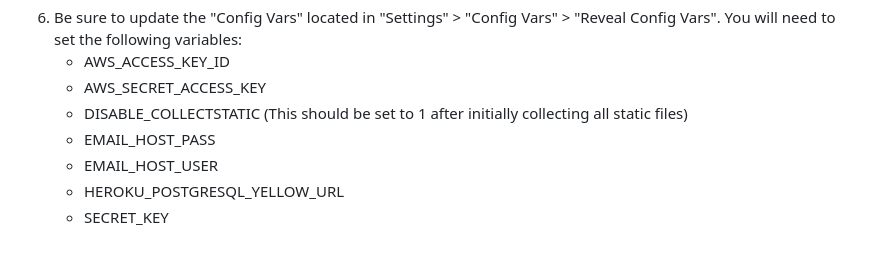
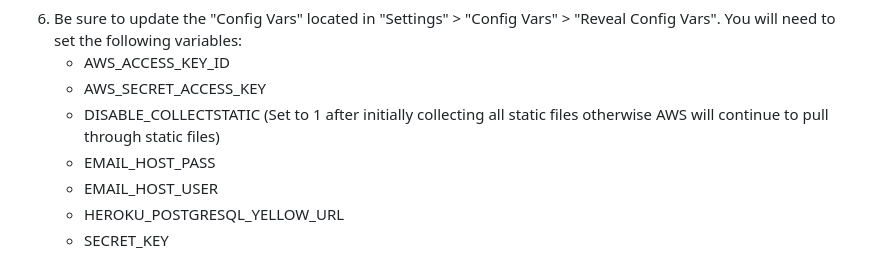
Before and after one commit to ofemiashiru/CI_MS4_ASHTECHS, a Markdown page: README.md, the part around the change. Rendered like a GitHub page.

Commit message:
readme: update deployment section

```diff
--- a/README.md
+++ b/README.md
@@ -819,7 +819,7 @@ Deployed using Heroku using the following steps:
 6. Be sure to update the "Config Vars" located in "Settings" > "Config Vars" > "Reveal Config Vars". You will need to set the following variables:
     - AWS_ACCESS_KEY_ID
     - AWS_SECRET_ACCESS_KEY
-    - DISABLE_COLLECTSTATIC (This should be set to 1 after initially collecting all static files)
+    - DISABLE_COLLECTSTATIC (Set to 1 after initially collecting all static files otherwise AWS will continue to pull through static files)
     - EMAIL_HOST_PASS
     - EMAIL_HOST_USER
     - HEROKU_POSTGRESQL_YELLOW_URL
```
